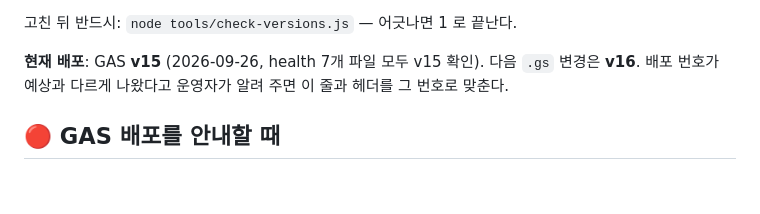
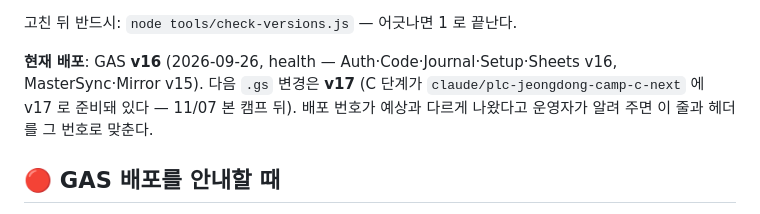
Before and after one commit to dev-plc/plc-jeongdong-camp, a Markdown page: CLAUDE.md, the part around the change. GitHub-like rendering; blank space fills up the shorter version.

Commit message:
CLAUDE.md: 현재 배포 v16 으로 (health 5개 v16 확인)
Co-Authored-By: Claude Opus 5.5 <noreply@anthropic.com>
Claude-Session: https://claude.ai/code/session_01YSgAiMinhedBwu9J3qk1HR

```diff
--- a/CLAUDE.md
+++ b/CLAUDE.md
@@ -26,7 +26,8 @@ PLC 정동 가을캠프 "신앙탐험대" 현장 앱. 설계 결정은 `docs-dev
 
 고친 뒤 반드시: `node tools/check-versions.js` — 어긋나면 1 로 끝난다.
 
-**현재 배포**: GAS **v15** (2026-09-26, health 7개 파일 모두 v15 확인). 다음 `.gs` 변경은 **v16**.
+**현재 배포**: GAS **v16** (2026-09-26, health — Auth·Code·Journal·Setup·Sheets v16, MasterSync·Mirror v15). 다음 `.gs` 변경은 **v17**
+(C 단계가 `claude/plc-jeongdong-camp-c-next` 에 v17 로 준비돼 있다 — 11/07 본 캠프 뒤).
 배포 번호가 예상과 다르게 나왔다고 운영자가 알려 주면 이 줄과 헤더를 그 번호로 맞춘다.
 
 ## 🔴 GAS 배포를 안내할 때
```
